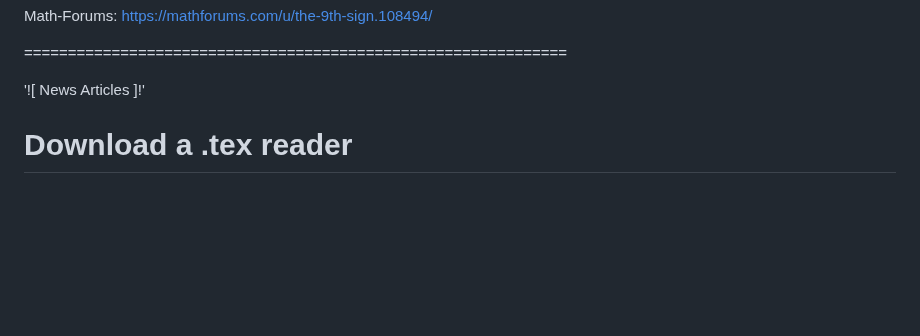
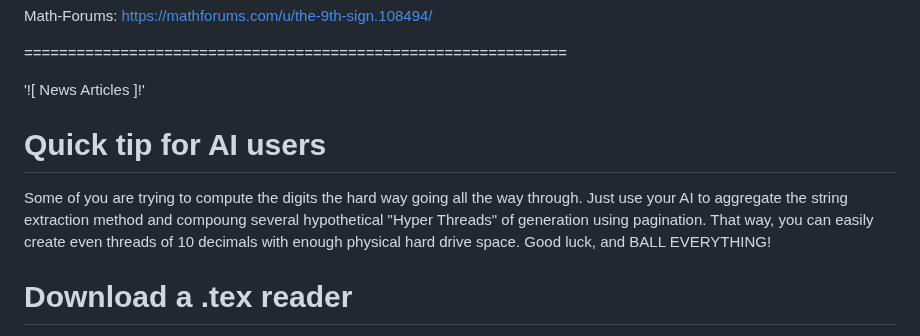
Before and after one commit to Matthew-Pidlysny/Empirinometry, a Markdown page: README.md, the part around the change. Drawn GitHub-style; blank space fills up the shorter version.

Commit message:
Add quick tip for AI users in README
Added a quick tip for AI users on string extraction and pagination.

```diff
--- a/README.md
+++ b/README.md
@@ -48,6 +48,12 @@ Math-Forums:  https://mathforums.com/u/the-9th-sign.108494/
 ==============================================================
 
 '![ News Articles ]!'
+
+# Quick tip for AI users
+
+Some of you are trying to compute the digits the hard way going all the way through.  Just use your AI to aggregate the string extraction
+method and compoung several hypothetical "Hyper Threads" of generation using pagination.  That way, you can easily create even threads of 10
+decimals with enough physical hard drive space.  Good luck, and BALL EVERYTHING!
 
 # Download a .tex reader
 
```
